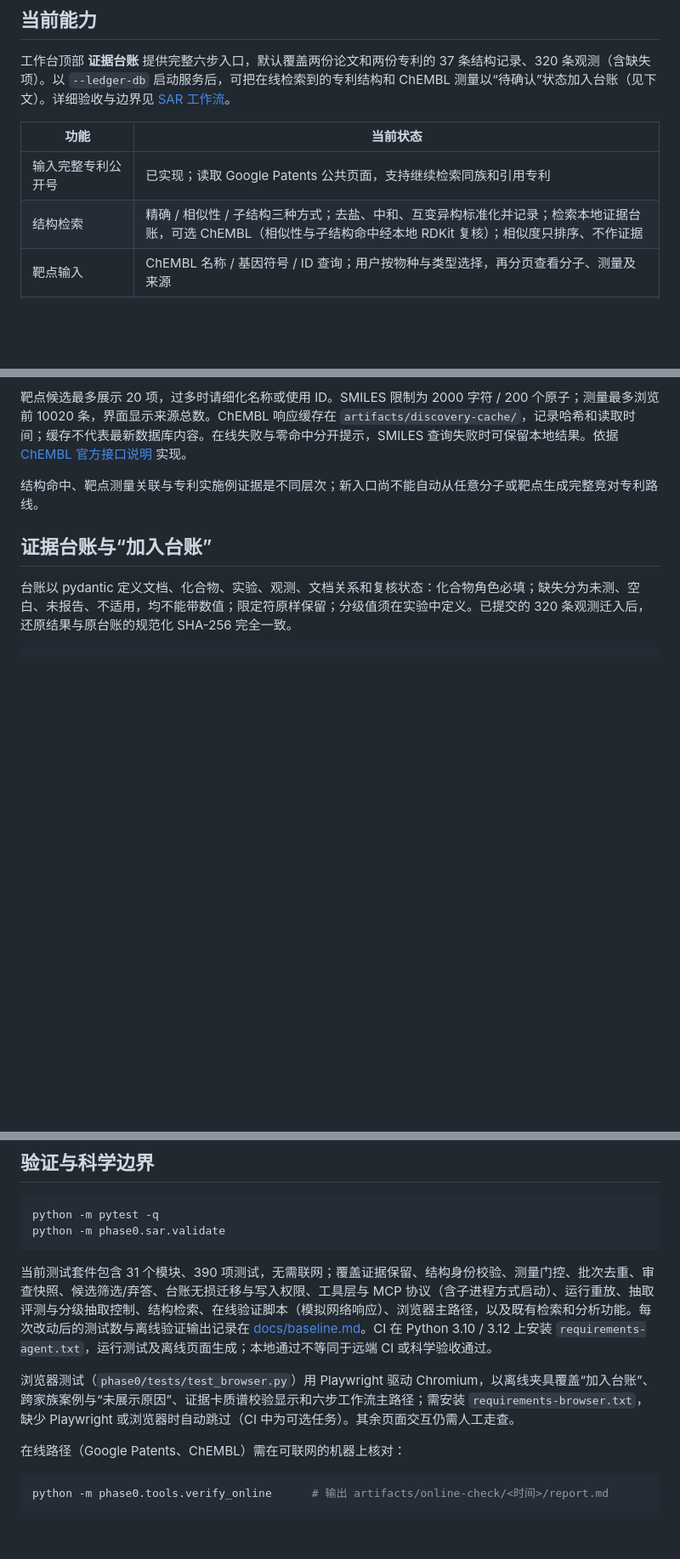
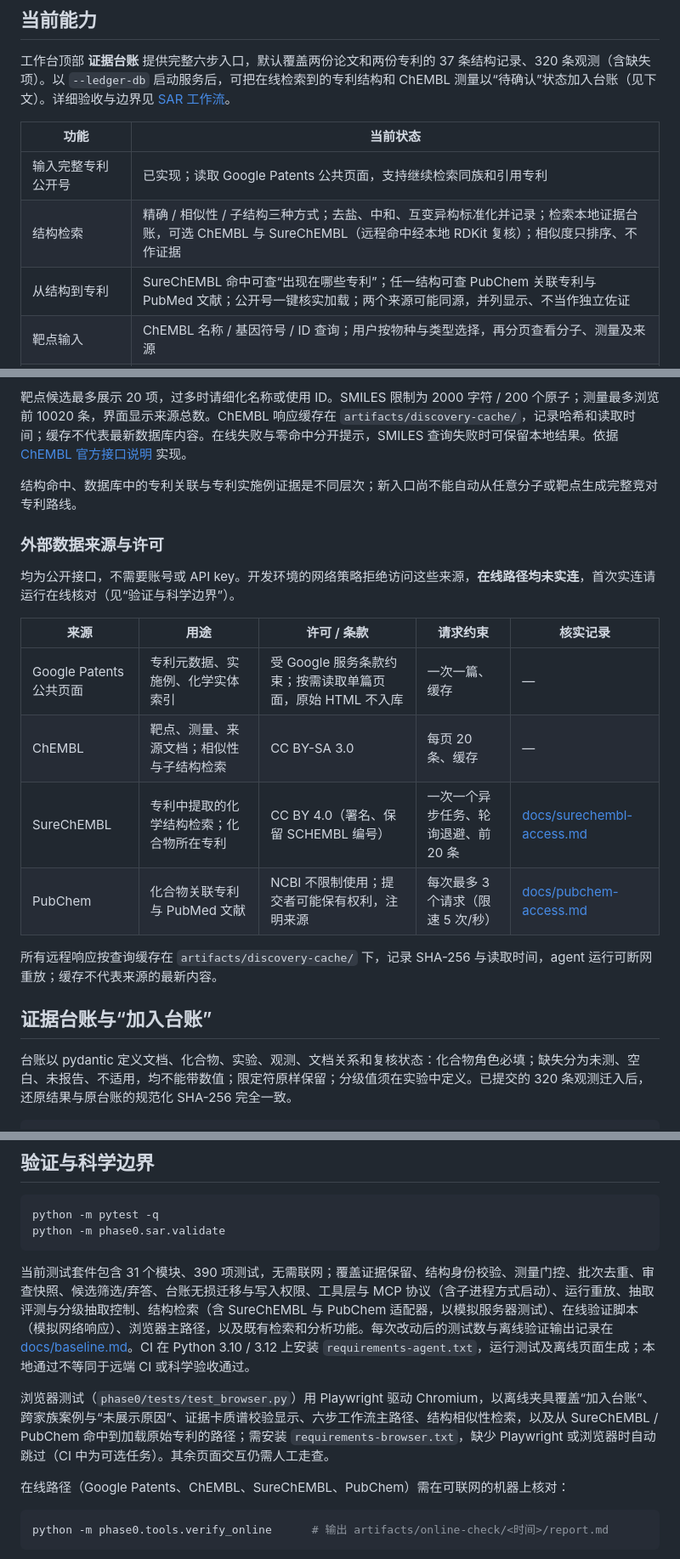
Before and after one commit to sunxingrong33/2026-04-26-skills, a Markdown page: README.md, 3 parts joined by grey strips. Shown at 85% size. Drawn GitHub-style; blank space fills up the shorter version.

Commit message:
README: structure-to-patent sources, external sources and licences table, browser and online check coverage
Co-Authored-By: Claude Opus 5.5 <noreply@anthropic.com>
Claude-Session: https://claude.ai/code/session_01U5keqbjRX9jJ7cytWwXxdf

````diff
--- a/README.md
+++ b/README.md
@@ -13,7 +13,8 @@
 | 功能 | 当前状态 |
 |---|---|
 | 输入完整专利公开号 | 已实现；读取 Google Patents 公共页面，支持继续检索同族和引用专利 |
-| 结构检索 | 精确 / 相似性 / 子结构三种方式；去盐、中和、互变异构标准化并记录；检索本地证据台账，可选 ChEMBL（相似性与子结构命中经本地 RDKit 复核）；相似度只排序、不作证据 |
+| 结构检索 | 精确 / 相似性 / 子结构三种方式；去盐、中和、互变异构标准化并记录；检索本地证据台账，可选 ChEMBL 与 SureChEMBL（远程命中经本地 RDKit 复核）；相似度只排序、不作证据 |
+| 从结构到专利 | SureChEMBL 命中可查“出现在哪些专利”；任一结构可查 PubChem 关联专利与 PubMed 文献；公开号一键核实加载；两个来源可能同源，并列显示、不当作独立佐证 |
 | 靶点输入 | ChEMBL 名称 / 基因符号 / ID 查询；用户按物种与类型选择，再分页查看分子、测量及来源 |
 | 专利日期与家族 | 按来源记载的优先权日排列；跨专利关联视图合并同族公开 |
 | 实施例原文与化学实体索引 | 自动提取支持格式的文本和可解析结构；标题可能漏检，结构可能包含试剂与中间体 |
@@ -125,7 +126,20 @@ python -m phase0.tools.verify_online                                         #
 
 靶点候选最多展示 20 项，过多时请细化名称或使用 ID。SMILES 限制为 2000 字符 / 200 个原子；测量最多浏览前 10020 条，界面显示来源总数。ChEMBL 响应缓存在 `artifacts/discovery-cache/`，记录哈希和读取时间；缓存不代表最新数据库内容。在线失败与零命中分开提示，SMILES 查询失败时可保留本地结果。依据 [ChEMBL 官方接口说明](https://chembl.gitbook.io/chembl-interface-documentation/web-services/chembl-data-web-services) 实现。
 
-结构命中、靶点测量关联与专利实施例证据是不同层次；新入口尚不能自动从任意分子或靶点生成完整竞对专利路线。
+结构命中、数据库中的专利关联与专利实施例证据是不同层次；新入口尚不能自动从任意分子或靶点生成完整竞对专利路线。
+
+### 外部数据来源与许可
+
+均为公开接口，不需要账号或 API key。开发环境的网络策略拒绝访问这些来源，**在线路径均未实连**，首次实连请运行在线核对（见“验证与科学边界”）。
+
+| 来源 | 用途 | 许可 / 条款 | 请求约束 | 核实记录 |
+|---|---|---|---|---|
+| Google Patents 公共页面 | 专利元数据、实施例、化学实体索引 | 受 Google 服务条款约束；按需读取单篇页面，原始 HTML 不入库 | 一次一篇、缓存 | — |
+| ChEMBL | 靶点、测量、来源文档；相似性与子结构检索 | CC BY-SA 3.0 | 每页 20 条、缓存 | — |
+| SureChEMBL | 专利中提取的化学结构检索；化合物所在专利 | CC BY 4.0（署名、保留 SCHEMBL 编号） | 一次一个异步任务、轮询退避、前 20 条 | [docs/surechembl-access.md](docs/surechembl-access.md) |
+| PubChem | 化合物关联专利与 PubMed 文献 | NCBI 不限制使用；提交者可能保有权利，注明来源 | 每次最多 3 个请求（限速 5 次/秒） | [docs/pubchem-access.md](docs/pubchem-access.md) |
+
+所有远程响应按查询缓存在 `artifacts/discovery-cache/` 下，记录 SHA-256 与读取时间，agent 运行可断网重放；缓存不代表来源的最新内容。
 
 ## 证据台账与“加入台账”
 
@@ -203,11 +217,11 @@ python -m pytest -q
 python -m phase0.sar.validate
 ```
 
-当前测试套件包含 31 个模块、390 项测试，无需联网；覆盖证据保留、结构身份校验、测量门控、批次去重、审查快照、候选筛选/弃答、台账无损迁移与写入权限、工具层与 MCP 协议（含子进程方式启动）、运行重放、抽取评测与分级抽取控制、结构检索、在线验证脚本（模拟网络响应）、浏览器主路径，以及既有检索和分析功能。每次改动后的测试数与离线验证输出记录在 [docs/baseline.md](docs/baseline.md)。CI 在 Python 3.10 / 3.12 上安装 `requirements-agent.txt`，运行测试及离线页面生成；本地通过不等同于远端 CI 或科学验收通过。
+当前测试套件包含 31 个模块、390 项测试，无需联网；覆盖证据保留、结构身份校验、测量门控、批次去重、审查快照、候选筛选/弃答、台账无损迁移与写入权限、工具层与 MCP 协议（含子进程方式启动）、运行重放、抽取评测与分级抽取控制、结构检索（含 SureChEMBL 与 PubChem 适配器，以模拟服务器测试）、在线验证脚本（模拟网络响应）、浏览器主路径，以及既有检索和分析功能。每次改动后的测试数与离线验证输出记录在 [docs/baseline.md](docs/baseline.md)。CI 在 Python 3.10 / 3.12 上安装 `requirements-agent.txt`，运行测试及离线页面生成；本地通过不等同于远端 CI 或科学验收通过。
 
-浏览器测试（`phase0/tests/test_browser.py`）用 Playwright 驱动 Chromium，以离线夹具覆盖“加入台账”、跨家族案例与“未展示原因”、证据卡质谱校验显示和六步工作流主路径；需安装 `requirements-browser.txt`，缺少 Playwright 或浏览器时自动跳过（CI 中为可选任务）。其余页面交互仍需人工走查。
+浏览器测试（`phase0/tests/test_browser.py`）用 Playwright 驱动 Chromium，以离线夹具覆盖“加入台账”、跨家族案例与“未展示原因”、证据卡质谱校验显示、六步工作流主路径、结构相似性检索，以及从 SureChEMBL / PubChem 命中到加载原始专利的路径；需安装 `requirements-browser.txt`，缺少 Playwright 或浏览器时自动跳过（CI 中为可选任务）。其余页面交互仍需人工走查。
 
-在线路径（Google Patents、ChEMBL）需在可联网的机器上核对：
+在线路径（Google Patents、ChEMBL、SureChEMBL、PubChem）需在可联网的机器上核对：
 
 ```sh
 python -m phase0.tools.verify_online      # 输出 artifacts/online-check/<时间>/report.md
````
Also changed, not shown: other parts of README.md (+3 -3 lines).
